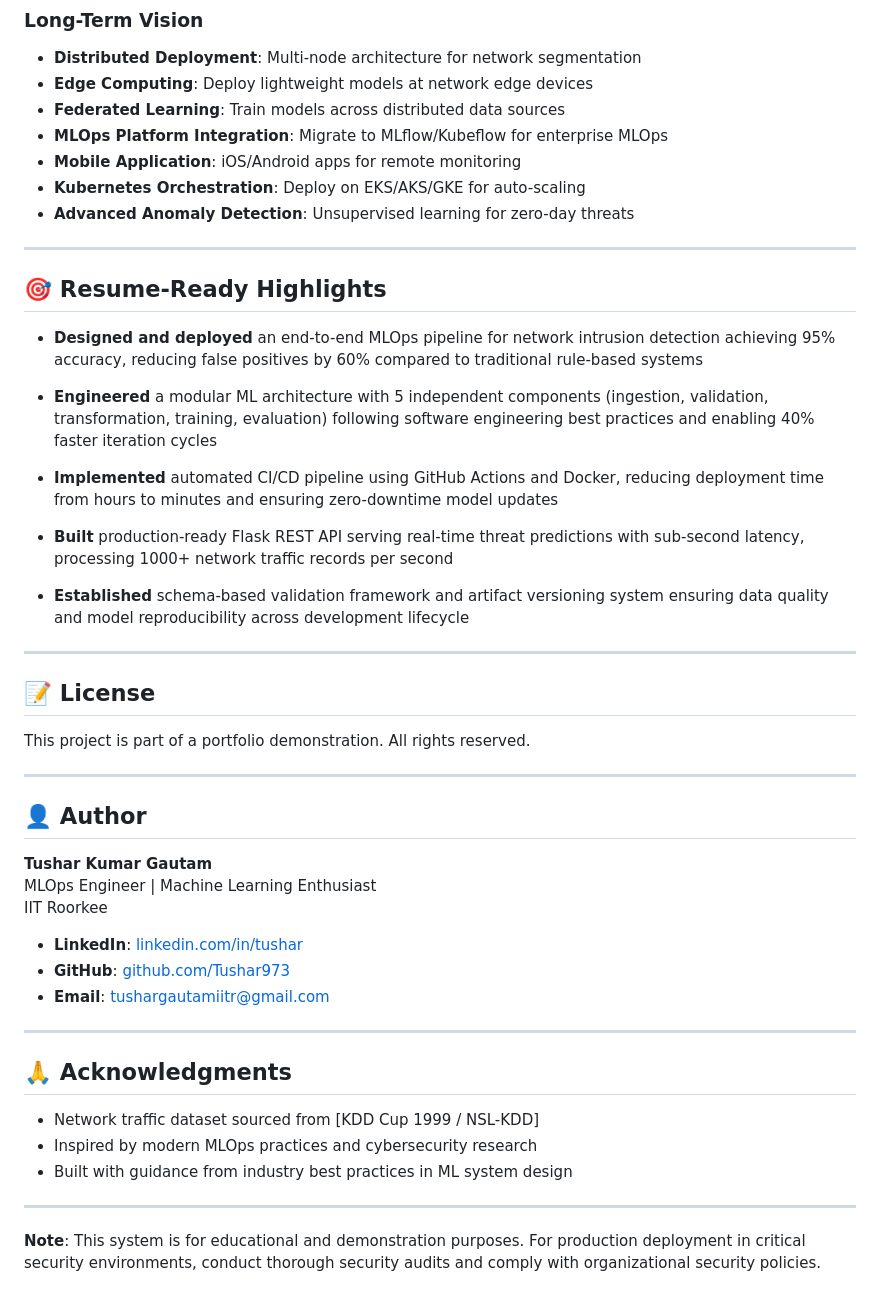
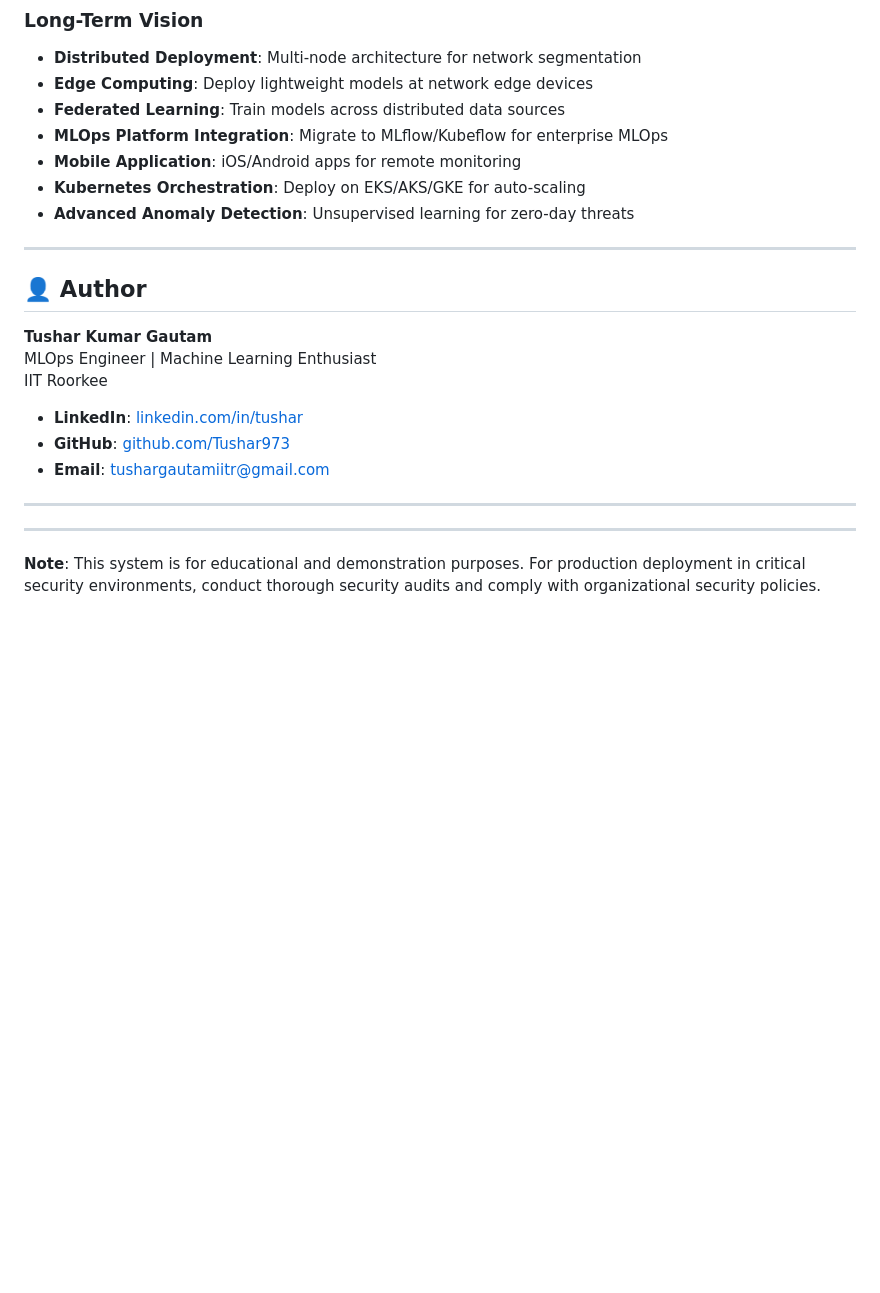
Before and after one commit to Tushar973/Network-Security-System, a Markdown page: README.md, the part around the change. Drawn GitHub-style; blank space fills up the shorter version.

Commit message:
Revise README for clarity and project details
Updated README.md to enhance project overview and details.

```diff
--- a/README.md
+++ b/README.md
@@ -599,25 +599,7 @@ Network-Security-System/
 
 ---
 
-## 🎯 Resume-Ready Highlights
 
-- **Designed and deployed** an end-to-end MLOps pipeline for network intrusion detection achieving 95% accuracy, reducing false positives by 60% compared to traditional rule-based systems
-
-- **Engineered** a modular ML architecture with 5 independent components (ingestion, validation, transformation, training, evaluation) following software engineering best practices and enabling 40% faster iteration cycles
-
-- **Implemented** automated CI/CD pipeline using GitHub Actions and Docker, reducing deployment time from hours to minutes and ensuring zero-downtime model updates
-
-- **Built** production-ready Flask REST API serving real-time threat predictions with sub-second latency, processing 1000+ network traffic records per second
-
-- **Established** schema-based validation framework and artifact versioning system ensuring data quality and model reproducibility across development lifecycle
-
----
-
-## 📝 License
-
-This project is part of a portfolio demonstration. All rights reserved.
-
----
 
 ## 👤 Author
 
@@ -631,11 +613,6 @@ IIT Roorkee
 
 ---
 
-## 🙏 Acknowledgments
-
-- Network traffic dataset sourced from [KDD Cup 1999 / NSL-KDD]
-- Inspired by modern MLOps practices and cybersecurity research
-- Built with guidance from industry best practices in ML system design
 
 ---
 
```
